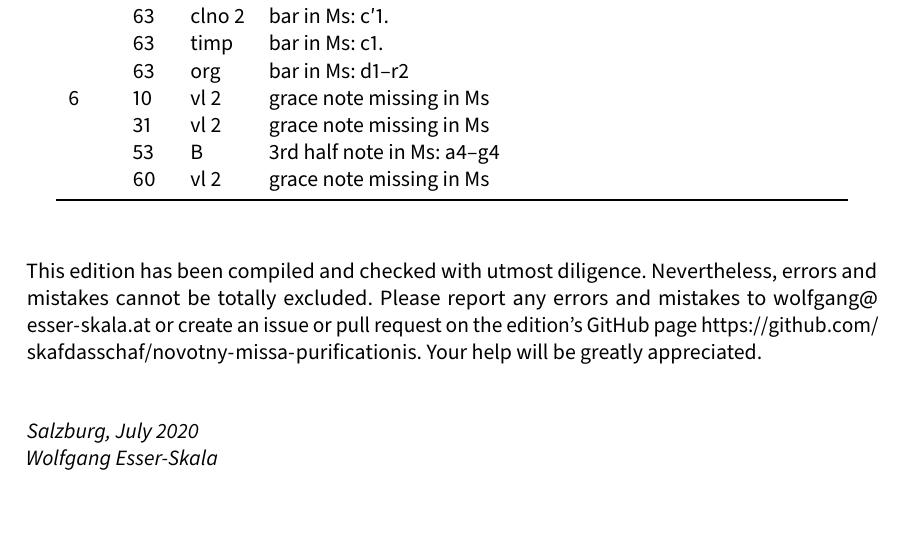
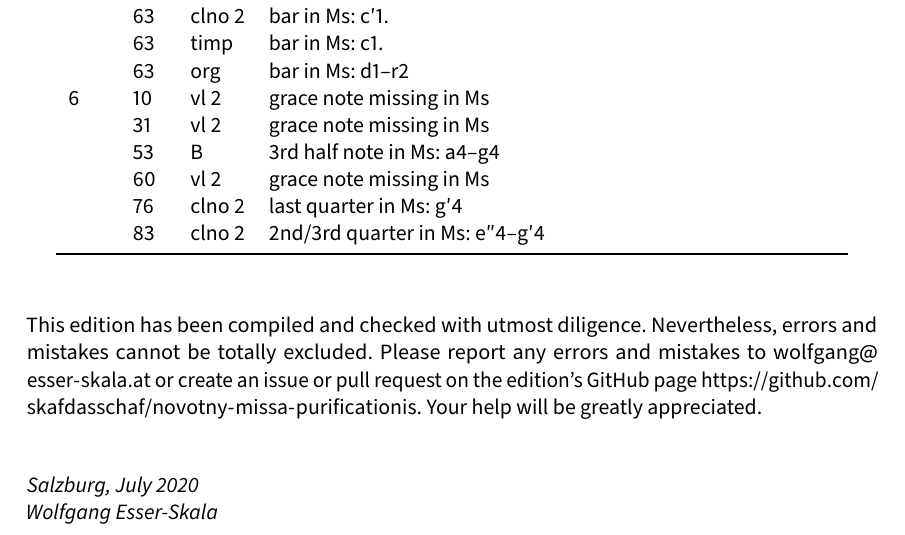
Before and after one commit to edition-esser-skala/novotny-missa-purificationis, a LaTeX document (front_matter/critical_report.tex): part of page 4 of 6, cut so that both start at the same text. Compiled offline with LuaLaTeX; a missing font is replaced by an installed copy or a similar font.

Commit message:
dona nobis

```diff
--- a/front_matter/critical_report.tex
+++ b/front_matter/critical_report.tex
@@ -298,7 +298,9 @@ In general, this edition closely follows the manuscript. Any changes that were i
 	6 & 10  & vl 2    & grace note missing in Ms \\
 	  & 31  & vl 2    & grace note missing in Ms \\
 	  & 53  & B       & 3rd half note in Ms: a4–g4 \\
-	  &60   & vl 2    & grace note missing in Ms \\
+	  & 60  & vl 2    & grace note missing in Ms \\
+	  & 76  & clno 2  & last quarter in Ms: g′4 \\
+	  & 83  & clno 2  & 2nd/3rd quarter in Ms: e″4–g′4 \\
 	\bottomrule
 \end{longtable}
 
```
Also changed, not shown: 12 other files.
